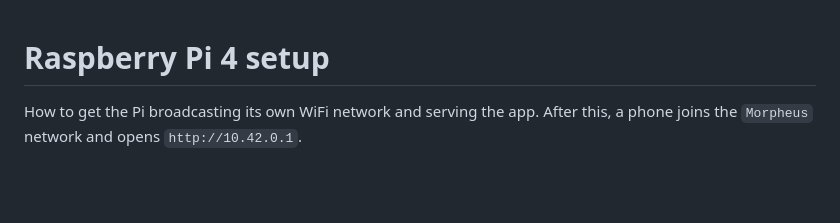
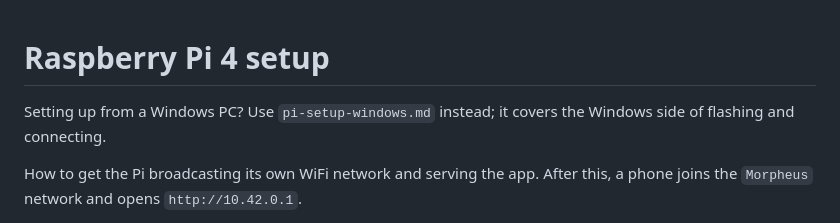
Before and after one commit to quixkstr/Morpheus, a Markdown page: docs/pi-setup.md, the part around the change. GitHub-like rendering; blank space fills up the shorter version.

Commit message:
Add Pi setup guide for Windows users
Co-Authored-By: Claude Fable 5.1 <noreply@anthropic.com>
Claude-Session: https://claude.ai/code/session_01SpWpKbkoNHiJrXygZ3P6sj

```diff
--- a/docs/pi-setup.md
+++ b/docs/pi-setup.md
@@ -1,4 +1,6 @@
 # Raspberry Pi 4 setup
+
+Setting up from a Windows PC? Use `pi-setup-windows.md` instead; it covers the Windows side of flashing and connecting.
 
 How to get the Pi broadcasting its own WiFi network and serving the app. After this, a phone joins the `Morpheus` network and opens `http://10.42.0.1`.
 
```
Also changed, not shown: docs/pi-setup-windows.md (added, +122 -0 lines).
